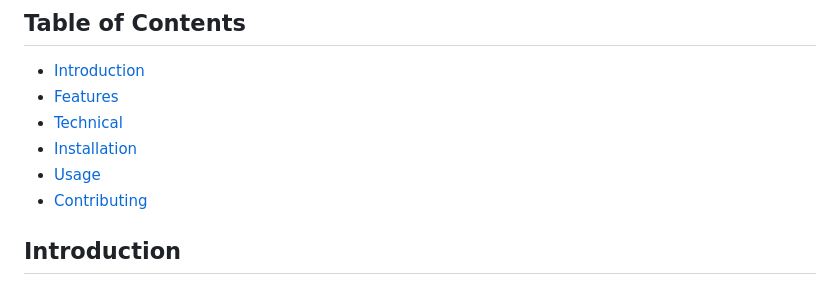
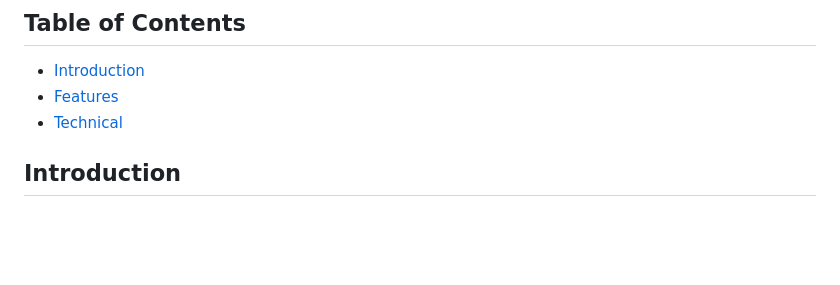
Before and after one commit to arslan-enes/VideoGameRecommender-App, a Markdown page: README.md, the part around the change. Rendered like a GitHub page; blank space fills up the shorter version.

```diff
--- a/README.md
+++ b/README.md
@@ -18,9 +18,6 @@ The machine learning process is handled separately in another service. The Djang
 - [Introduction](#introduction)
 - [Features](#features)
 - [Technical](#technical)
-- [Installation](#installation)
-- [Usage](#usage)
-- [Contributing](#contributing)
 
 ## Introduction
 
```
